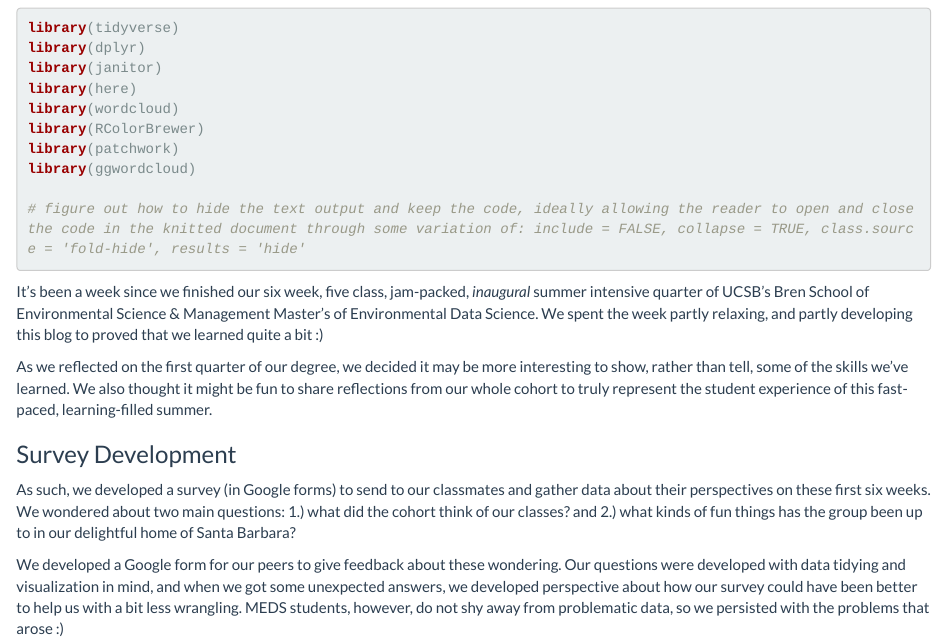
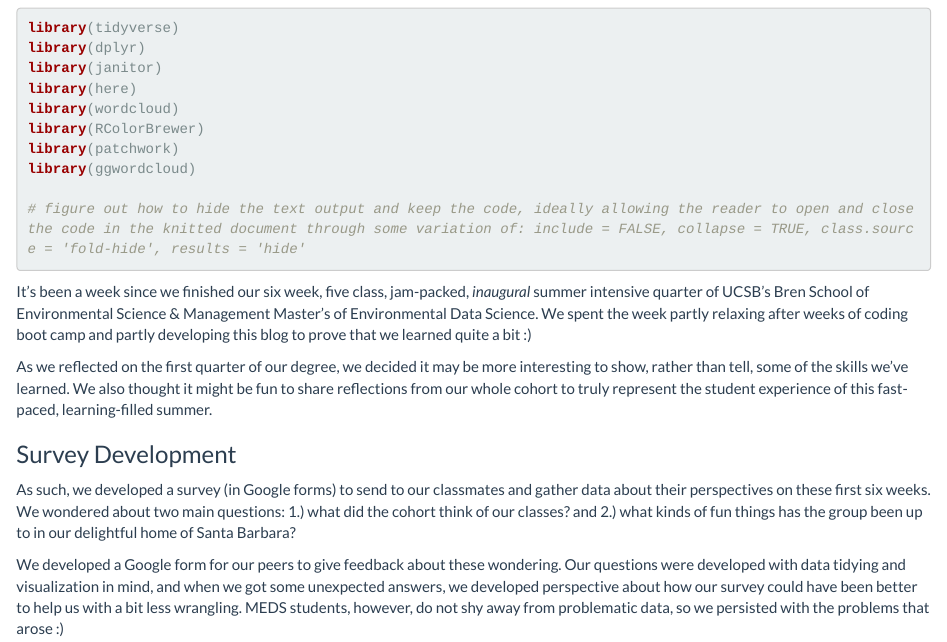
Before and after one commit to julietcohen/summer_blog, an R Markdown document (summer_blog_draft.Rmd): the page in a window 1100 px wide, from 130 px down. The pictures show the output file summer_blog_draft.html that the author committed with the source, opened offline.

Commit message:
type fix!

````diff
--- a/summer_blog_draft.Rmd
+++ b/summer_blog_draft.Rmd
@@ -25,7 +25,7 @@ library(ggwordcloud)
 ```
 
 
-It's been a week since we finished our six week, five class, jam-packed, *inaugural* summer intensive quarter of UCSB's Bren School of Environmental Science & Management Master's of Environmental Data Science. We spent the week partly relaxing, and partly developing this blog to proved that we learned quite a bit :)
+It's been a week since we finished our six week, five class, jam-packed, *inaugural* summer intensive quarter of UCSB's Bren School of Environmental Science & Management Master's of Environmental Data Science. We spent the week partly relaxing after weeks of coding boot camp and partly developing this blog to prove that we learned quite a bit :)
 
 As we reflected on the first quarter of our degree, we decided it may be more interesting to show, rather than tell, some of the skills we’ve learned. We also thought it might be fun to share reflections from our whole cohort to truly represent the student experience of this fast-paced, learning-filled summer.
 
````
Also changed, not shown: summer_blog_draft.html.
